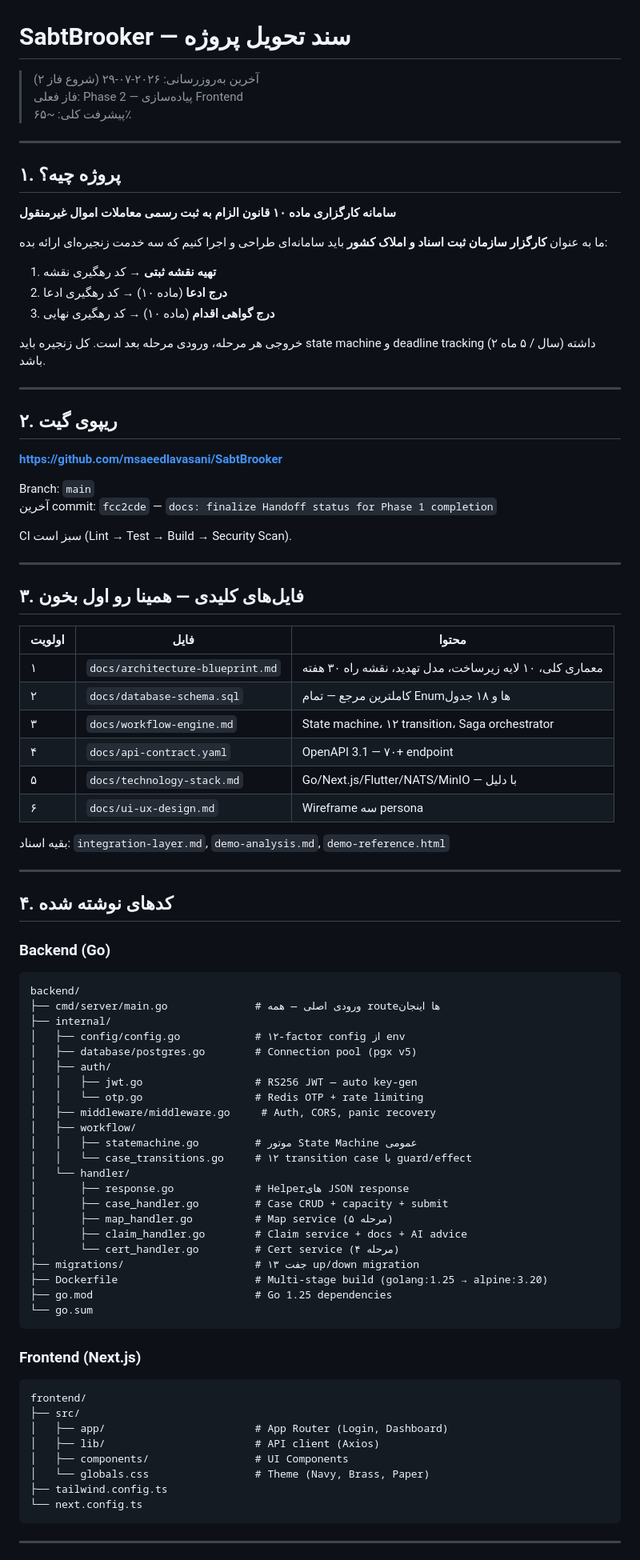
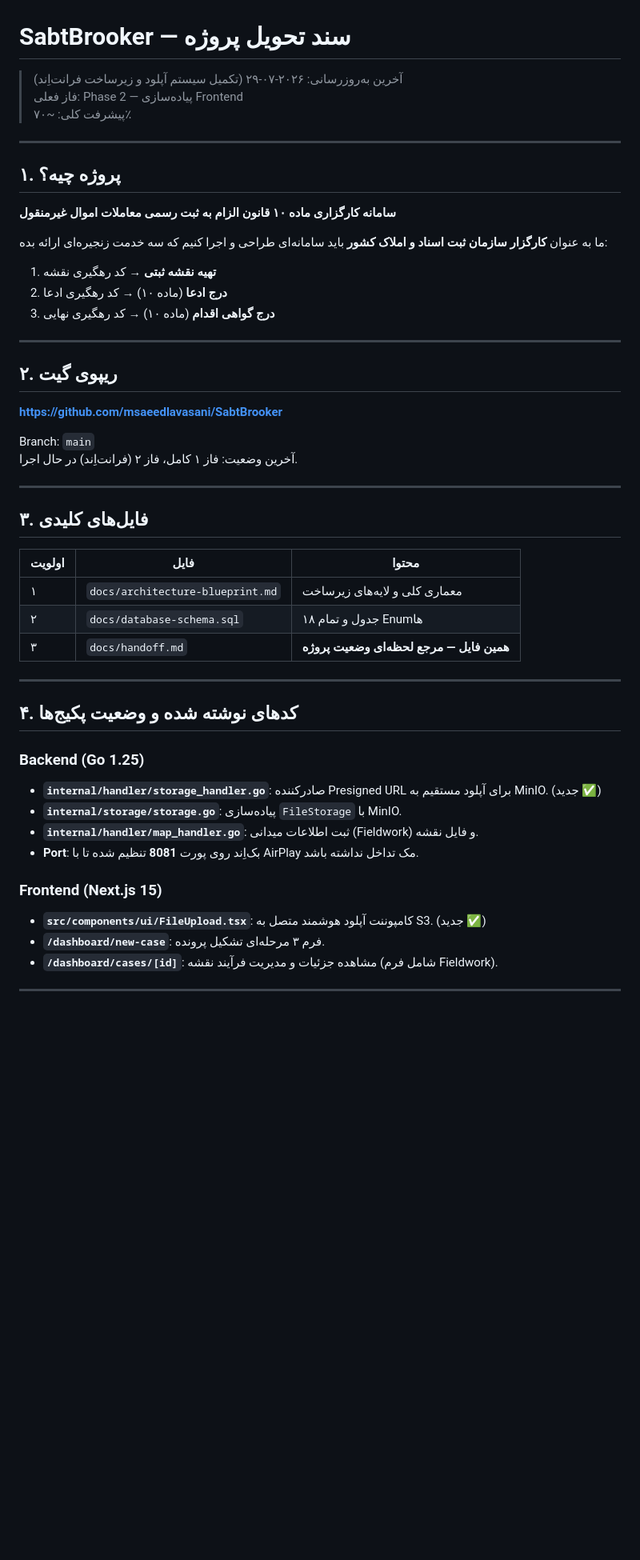
Before and after one commit to msaeedlavasani/SabtBrooker, a Markdown page: docs/handoff.md, the part around one of its changes. Shown at 80% size. Rendered like a GitHub page; blank space fills up the shorter version.

````diff
--- a/docs/handoff.md
+++ b/docs/handoff.md
@@ -1,8 +1,8 @@
 # SabtBrooker — سند تحویل پروژه
 
-> آخرین به‌روزرسانی: ۲۰۲۶-۰۷-۲۹ (شروع فاز ۲)
+> آخرین به‌روزرسانی: ۲۰۲۶-۰۷-۲۹ (تکمیل سیستم آپلود و زیرساخت فرانت‌اِند)
 > فاز فعلی: Phase 2 — پیاده‌سازی Frontend
-> پیشرفت کلی: ~۶۵٪
+> پیشرفت کلی: ~۷۰٪
 
 ---
 
@@ -16,8 +16,6 @@
 2. **درج ادعا** (ماده ۱۰) → کد رهگیری ادعا
 3. **درج گواهی اقدام** (ماده ۱۰) → کد رهگیری نهایی
 
-خروجی هر مرحله، ورودی مرحله بعد است. کل زنجیره باید state machine و deadline tracking (۲ سال / ۵ ماه) داشته باشد.
-
 ---
 
 ## ۲. ریپوی گیت
@@ -25,66 +23,32 @@
 **https://github.com/msaeedlavasani/SabtBrooker**
 
 Branch: `main`
-آخرین commit: `fcc2cde` — `docs: finalize Handoff status for Phase 1 completion`
-
-CI سبز است (Lint → Test → Build → Security Scan).
+آخرین وضعیت: فاز ۱ کامل، فاز ۲ (فرانت‌اِند) در حال اجرا.
 
 ---
 
-## ۳. فایل‌های کلیدی — همینا رو اول بخون
+## ۳. فایل‌های کلیدی
 
 | اولویت | فایل | محتوا |
 |---|---|---|
-| ۱ | `docs/architecture-blueprint.md` | معماری کلی، ۱۰ لایه زیرساخت، مدل تهدید، نقشه راه ۳۰ هفته |
-| ۲ | `docs/database-schema.sql` | کاملترین مرجع — تمام Enumها و ۱۸ جدول |
-| ۳ | `docs/workflow-engine.md` | State machine، ۱۲ transition، Saga orchestrator |
-| ۴ | `docs/api-contract.yaml` | OpenAPI 3.1 — ۷۰+ endpoint |
-| ۵ | `docs/technology-stack.md` | Go/Next.js/Flutter/NATS/MinIO — با دلیل |
-| ۶ | `docs/ui-ux-design.md` | Wireframe سه persona |
-
-بقیه اسناد: `integration-layer.md`, `demo-analysis.md`, `demo-reference.html`
+| ۱ | `docs/architecture-blueprint.md` | معماری کلی و لایه‌های زیرساخت |
+| ۲ | `docs/database-schema.sql` | ۱۸ جدول و تمام Enumها |
+| ۳ | `docs/handoff.md` | **همین فایل — مرجع لحظه‌ای وضعیت پروژه** |
 
 ---
 
-## ۴. کدهای نوشته شده
+## ۴. کدهای نوشته شده و وضعیت پکیج‌ها
 
-### Backend (Go)
-```
-backend/
-├── cmd/server/main.go              # ورودی اصلی — همه routeها اینجان
-├── internal/
-│   ├── config/config.go            # ۱۲-factor config از env
-│   ├── database/postgres.go        # Connection pool (pgx v5)
-│   ├── auth/
-│   │   ├── jwt.go                  # RS256 JWT — auto key-gen
-│   │   └── otp.go                  # Redis OTP + rate limiting
-│   ├── middleware/middleware.go     # Auth, CORS, panic recovery
-│   ├── workflow/
-│   │   ├── statemachine.go         # موتور State Machine عمومی
-│   │   └── case_transitions.go     # ۱۲ transition case با guard/effect
-│   └── handler/
-│       ├── response.go             # Helperهای JSON response
-│       ├── case_handler.go         # Case CRUD + capacity + submit
-│       ├── map_handler.go          # Map service (۵ مرحله)
-│       ├── claim_handler.go        # Claim service + docs + AI advice
-│       └── cert_handler.go         # Cert service (۴ مرحله)
-├── migrations/                     # ۱۳ جفت up/down migration
-├── Dockerfile                      # Multi-stage build (golang:1.25 → alpine:3.20)
-├── go.mod                          # Go 1.25 dependencies
-└── go.sum
-```
+### Backend (Go 1.25)
+- **`internal/handler/storage_handler.go`**: صادرکننده Presigned URL برای آپلود مستقیم به MinIO. (جدید ✅)
+- **`internal/storage/storage.go`**: پیاده‌سازی `FileStorage` با MinIO.
+- **`internal/handler/map_handler.go`**: ثبت اطلاعات میدانی (Fieldwork) و فایل نقشه.
+- **Port**: بک‌اِند روی پورت **8081** تنظیم شده تا با AirPlay مک تداخل نداشته باشد.
 
-### Frontend (Next.js)
-```
-frontend/
-├── src/
-│   ├── app/                        # App Router (Login, Dashboard)
-│   ├── lib/                        # API client (Axios)
-│   ├── components/                 # UI Components
-│   └── globals.css                 # Theme (Navy, Brass, Paper)
-├── tailwind.config.ts
-└── next.config.ts
-```
+### Frontend (Next.js 15)
+- **`src/components/ui/FileUpload.tsx`**: کامپوننت آپلود هوشمند متصل به S3. (جدید ✅)
+- **`/dashboard/new-case`**: فرم ۳ مرحله‌ای تشکیل پرونده.
+- **`/dashboard/cases/[id]`**: مشاهده جزئیات و مدیریت فرآیند نقشه (شامل فرم Fieldwork).
 
 ---
 
````
Also changed, not shown: other parts of docs/handoff.md (+27 -65 lines).
